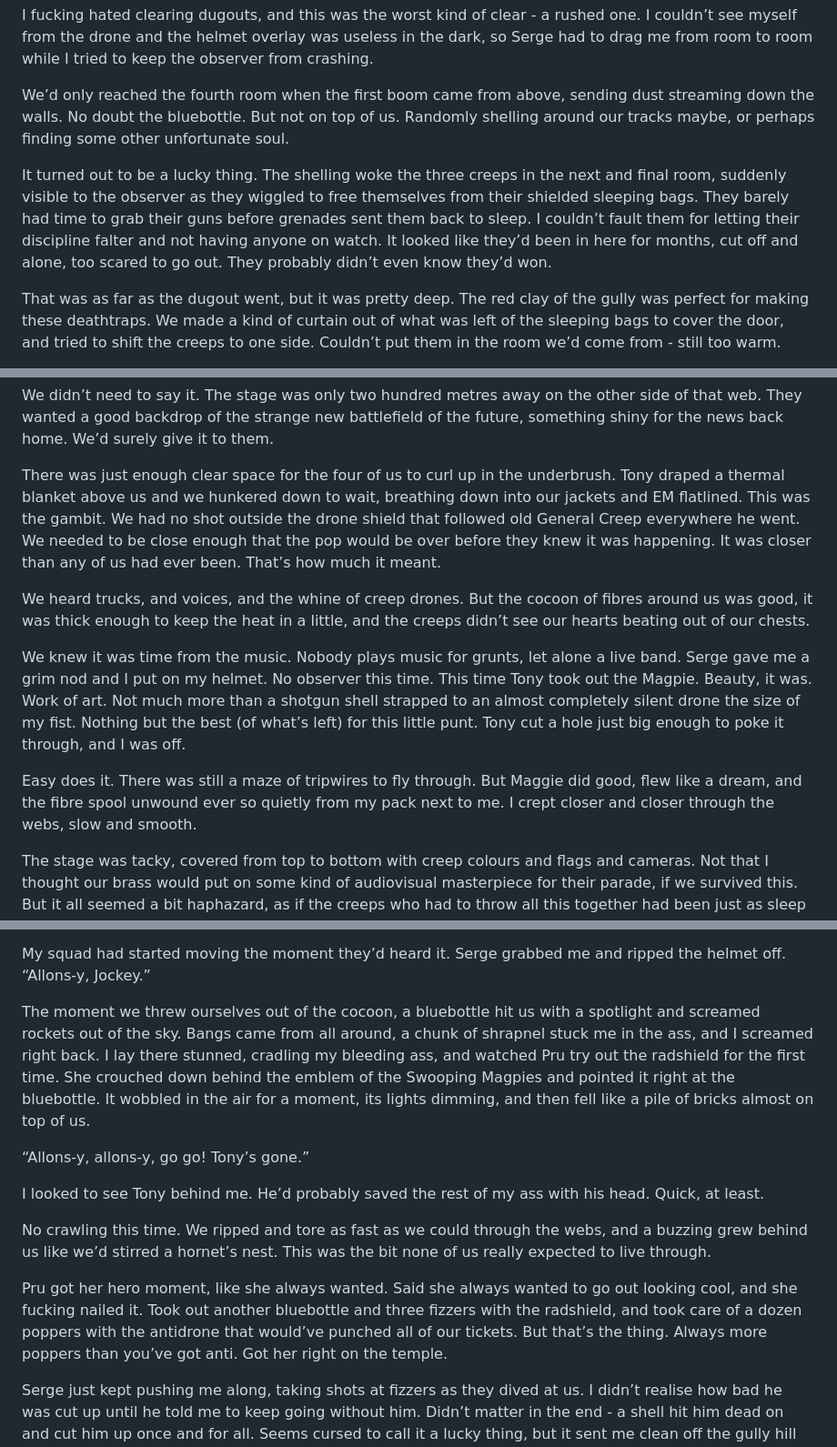
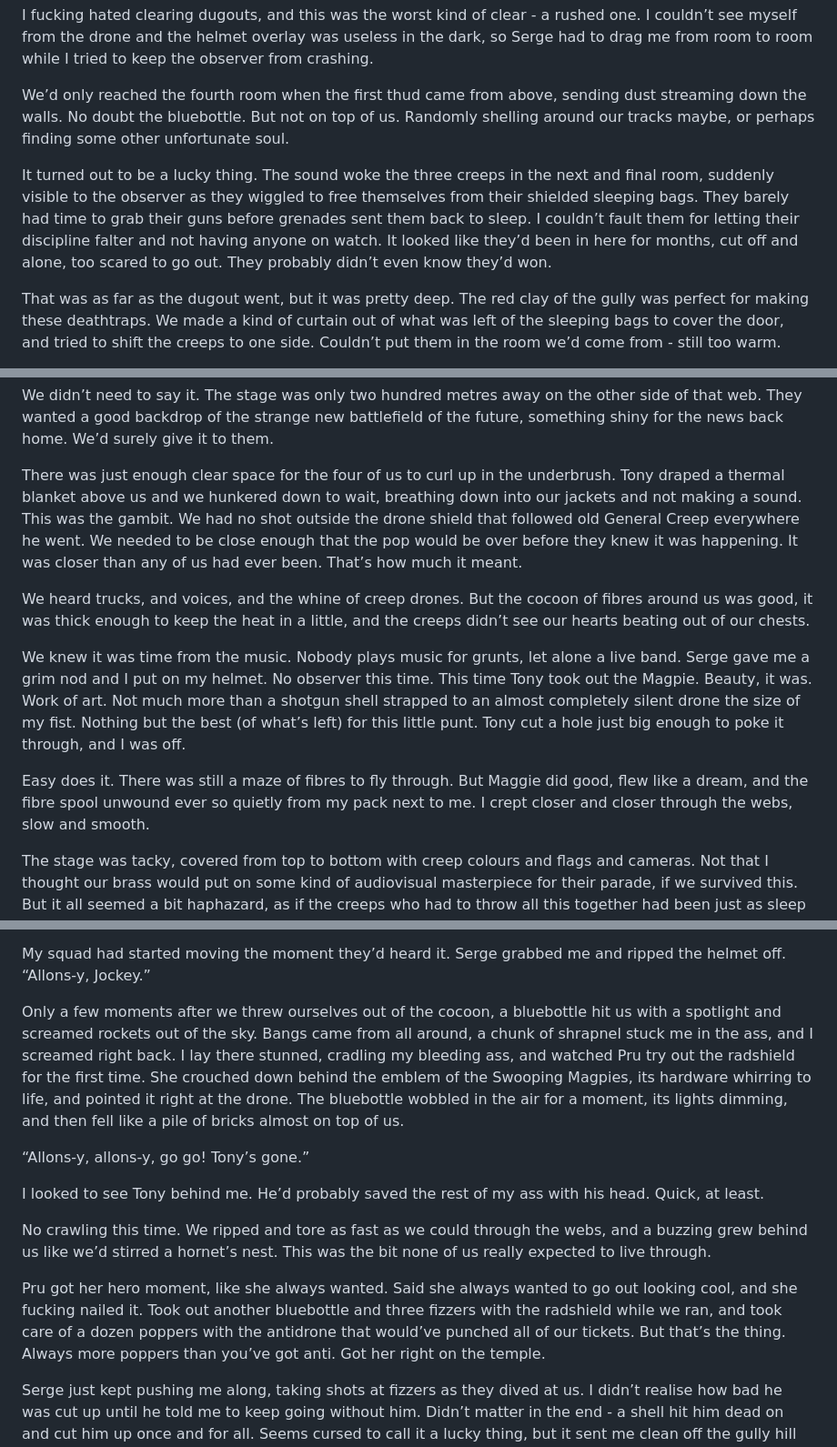
Before and after one commit to cowtrix/cowtrix.github.io, a Markdown page: posts/funnel-web-gully.md, 3 parts joined by grey strips. Shown: that part at 91% size. GitHub-like rendering.

Commit message:
More tiny edits

```diff
--- a/posts/funnel-web-gully.md
+++ b/posts/funnel-web-gully.md
@@ -46,9 +46,9 @@ That was enough for us to stack up butt-to-nuts and hug the wall, slinking throu
 
 I fucking hated clearing dugouts, and this was the worst kind of clear - a rushed one. I couldn’t see myself from the drone and the helmet overlay was useless in the dark, so Serge had to drag me from room to room while I tried to keep the observer from crashing.
 
-We’d only reached the fourth room when the first boom came from above, sending dust streaming down the walls. No doubt the bluebottle. But not on top of us. Randomly shelling around our tracks maybe, or perhaps finding some other unfortunate soul.
+We’d only reached the fourth room when the first thud came from above, sending dust streaming down the walls. No doubt the bluebottle. But not on top of us. Randomly shelling around our tracks maybe, or perhaps finding some other unfortunate soul.
 
-It turned out to be a lucky thing. The shelling woke the three creeps in the next and final room, suddenly visible to the observer as they wiggled to free themselves from their shielded sleeping bags. They barely had time to grab their guns before grenades sent them back to sleep. I couldn’t fault them for letting their discipline falter and not having anyone on watch. It looked like they’d been in here for months, cut off and alone, too scared to go out. They probably didn’t even know they’d won.
+It turned out to be a lucky thing. The sound woke the three creeps in the next and final room, suddenly visible to the observer as they wiggled to free themselves from their shielded sleeping bags. They barely had time to grab their guns before grenades sent them back to sleep. I couldn’t fault them for letting their discipline falter and not having anyone on watch. It looked like they’d been in here for months, cut off and alone, too scared to go out. They probably didn’t even know they’d won.
 
 That was as far as the dugout went, but it was pretty deep. The red clay of the gully was perfect for making these deathtraps. We made a kind of curtain out of what was left of the sleeping bags to cover the door, and tried to shift the creeps to one side. Couldn’t put them in the room we’d come from - still too warm.
 
@@ -66,13 +66,13 @@ And then we crawled on our stomachs for the last hour, becoming slowly tangled u
 
 We didn’t need to say it. The stage was only two hundred metres away on the other side of that web. They wanted a good backdrop of the strange new battlefield of the future, something shiny for the news back home. We’d surely give it to them.
 
-There was just enough clear space for the four of us to curl up in the underbrush. Tony draped a thermal blanket above us and we hunkered down to wait, breathing down into our jackets and EM flatlined. This was the gambit. We had no shot outside the drone shield that followed old General Creep everywhere he went. We needed to be close enough that the pop would be over before they knew it was happening. It was closer than any of us had ever been. That’s how much it meant.
+There was just enough clear space for the four of us to curl up in the underbrush. Tony draped a thermal blanket above us and we hunkered down to wait, breathing down into our jackets and not making a sound. This was the gambit. We had no shot outside the drone shield that followed old General Creep everywhere he went. We needed to be close enough that the pop would be over before they knew it was happening. It was closer than any of us had ever been. That’s how much it meant.
 
 We heard trucks, and voices, and the whine of creep drones. But the cocoon of fibres around us was good, it was thick enough to keep the heat in a little, and the creeps didn’t see our hearts beating out of our chests.
 
 We knew it was time from the music. Nobody plays music for grunts, let alone a live band. Serge gave me a grim nod and I put on my helmet. No observer this time. This time Tony took out the Magpie. Beauty, it was. Work of art. Not much more than a shotgun shell strapped to an almost completely silent drone the size of my fist. Nothing but the best (of what’s left) for this little punt. Tony cut a hole just big enough to poke it through, and I was off.
 
-Easy does it. There was still a maze of tripwires to fly through. But Maggie did good, flew like a dream, and the fibre spool unwound ever so quietly from my pack next to me. I crept closer and closer through the webs, slow and smooth.
+Easy does it. There was still a maze of fibres to fly through. But Maggie did good, flew like a dream, and the fibre spool unwound ever so quietly from my pack next to me. I crept closer and closer through the webs, slow and smooth.
 
 The stage was tacky, covered from top to bottom with creep colours and flags and cameras. Not that I thought our brass would put on some kind of audiovisual masterpiece for their parade, if we survived this. But it all seemed a bit haphazard, as if the creeps who had to throw all this together had been just as sleep deprived as we were.
 
@@ -84,7 +84,7 @@ Close enough to hear the uproar, the panic, the shouts.
 
 My squad had started moving the moment they’d heard it. Serge grabbed me and ripped the helmet off. “Allons-y, Jockey.”
 
-The moment we threw ourselves out of the cocoon, a bluebottle hit us with a spotlight and screamed rockets out of the sky. Bangs came from all around, a chunk of shrapnel stuck me in the ass, and I screamed right back. I lay there stunned, cradling my bleeding ass, and watched Pru try out the radshield for the first time. She crouched down behind the emblem of the Swooping Magpies and pointed it right at the bluebottle. It wobbled in the air for a moment, its lights dimming, and then fell like a pile of bricks almost on top of us.
+Only a few moments after we threw ourselves out of the cocoon, a bluebottle hit us with a spotlight and screamed rockets out of the sky. Bangs came from all around, a chunk of shrapnel stuck me in the ass, and I screamed right back. I lay there stunned, cradling my bleeding ass, and watched Pru try out the radshield for the first time. She crouched down behind the emblem of the Swooping Magpies, its hardware whirring to life, and pointed it right at the drone. The bluebottle wobbled in the air for a moment, its lights dimming, and then fell like a pile of bricks almost on top of us.
 
 “Allons-y, allons-y, go go! Tony’s gone.”
 
@@ -92,7 +92,7 @@ I looked to see Tony behind me. He’d probably saved the rest of my ass with hi
 
 No crawling this time. We ripped and tore as fast as we could through the webs, and a buzzing grew behind us like we’d stirred a hornet’s nest. This was the bit none of us really expected to live through.
 
-Pru got her hero moment, like she always wanted. Said she always wanted to go out looking cool, and she fucking nailed it. Took out another bluebottle and three fizzers with the radshield, and took care of a dozen poppers with the antidrone that would’ve punched all of our tickets. But that’s the thing. Always more poppers than you’ve got anti. Got her right on the temple.
+Pru got her hero moment, like she always wanted. Said she always wanted to go out looking cool, and she fucking nailed it. Took out another bluebottle and three fizzers with the radshield while we ran, and took care of a dozen poppers with the antidrone that would’ve punched all of our tickets. But that’s the thing. Always more poppers than you’ve got anti. Got her right on the temple.
 
 Serge just kept pushing me along, taking shots at fizzers as they dived at us. I didn’t realise how bad he was cut up until he told me to keep going without him. Didn’t matter in the end - a shell hit him dead on and cut him up once and for all. Seems cursed to call it a lucky thing, but it sent me clean off the gully hill and crashing down with enough speed to tear through the webs. Smacked my head on something, and lights out.
 
```
